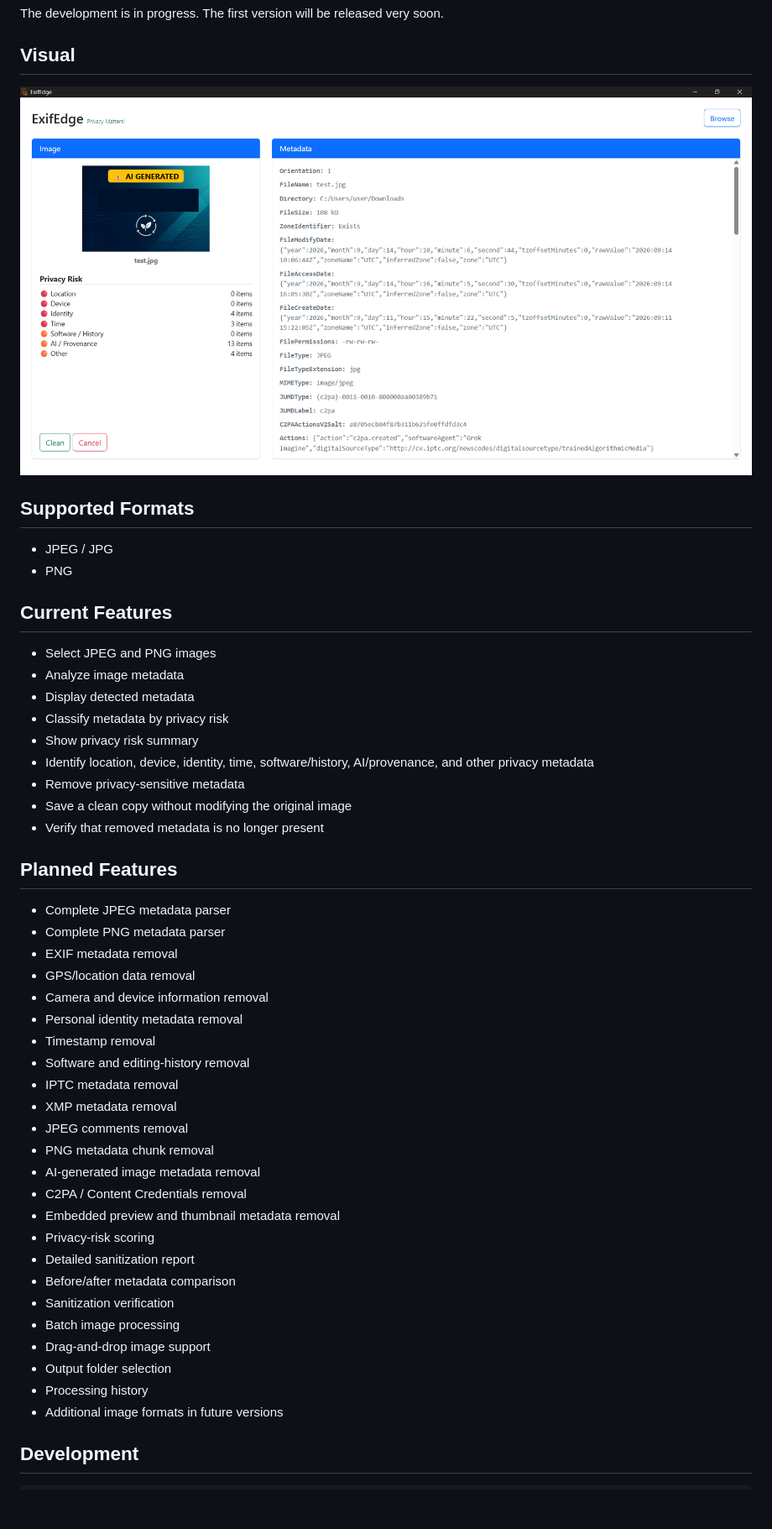
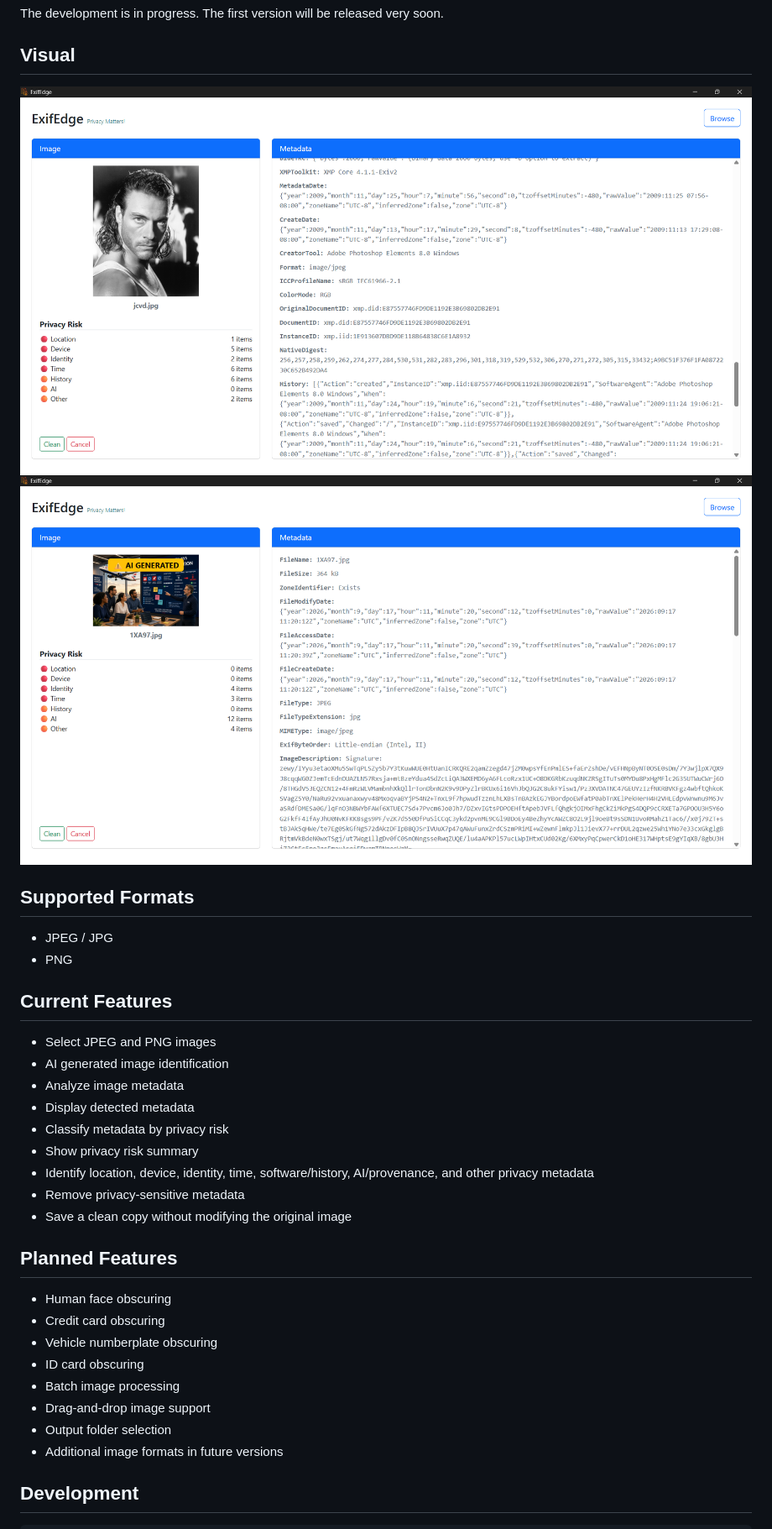
Before and after one commit to sadatrafsanjani/ExifEdge, a Markdown page: README.md, the part around the change. Shown: that part at 84% size. Drawn GitHub-style; pictures changed too: screenshots/ExifEdge.png (deleted), screenshots/screenshot-1.png (added), screenshots/screenshot-2.png (added); blank space fills up the shorter version.

Commit message:
ExifEdge v1.0.0 release

```diff
--- a/README.md
+++ b/README.md
@@ -7,7 +7,8 @@ The development is in progress. The first version will be released very soon.
 
 ## Visual
 
-![ExifEdge](screenshots/ExifEdge.png)
+![ExifEdge](screenshots/screenshot-1.png)
+![ExifEdge](screenshots/screenshot-2.png)
 
 ## Supported Formats
 
@@ -17,6 +18,7 @@ The development is in progress. The first version will be released very soon.
 ## Current Features
 
 - Select JPEG and PNG images
+- AI generated image identification
 - Analyze image metadata
 - Display detected metadata
 - Classify metadata by privacy risk
@@ -24,33 +26,16 @@ The development is in progress. The first version will be released very soon.
 - Identify location, device, identity, time, software/history, AI/provenance, and other privacy metadata
 - Remove privacy-sensitive metadata
 - Save a clean copy without modifying the original image
-- Verify that removed metadata is no longer present
 
 ## Planned Features
 
-- Complete JPEG metadata parser
-- Complete PNG metadata parser
-- EXIF metadata removal
-- GPS/location data removal
-- Camera and device information removal
-- Personal identity metadata removal
-- Timestamp removal
-- Software and editing-history removal
-- IPTC metadata removal
-- XMP metadata removal
-- JPEG comments removal
-- PNG metadata chunk removal
-- AI-generated image metadata removal
-- C2PA / Content Credentials removal
-- Embedded preview and thumbnail metadata removal
-- Privacy-risk scoring
-- Detailed sanitization report
-- Before/after metadata comparison
-- Sanitization verification
+- Human face obscuring
+- Credit card obscuring
+- Vehicle numberplate obscuring
+- ID card obscuring
 - Batch image processing
 - Drag-and-drop image support
 - Output folder selection
-- Processing history
 - Additional image formats in future versions
 
 ## Development
```
Also changed, not shown: 3 other files.
